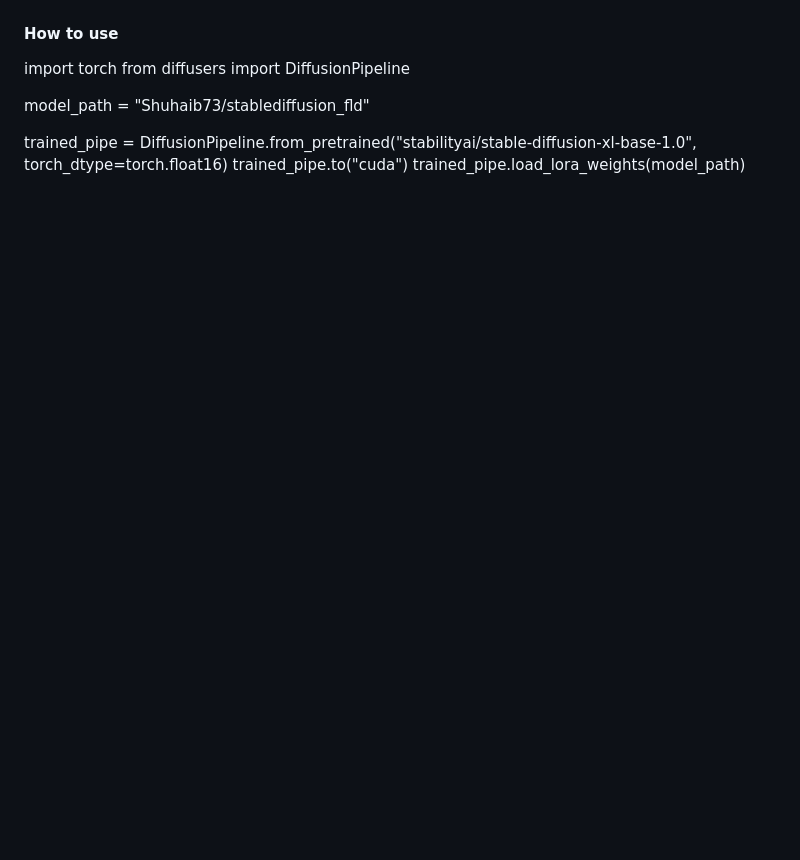
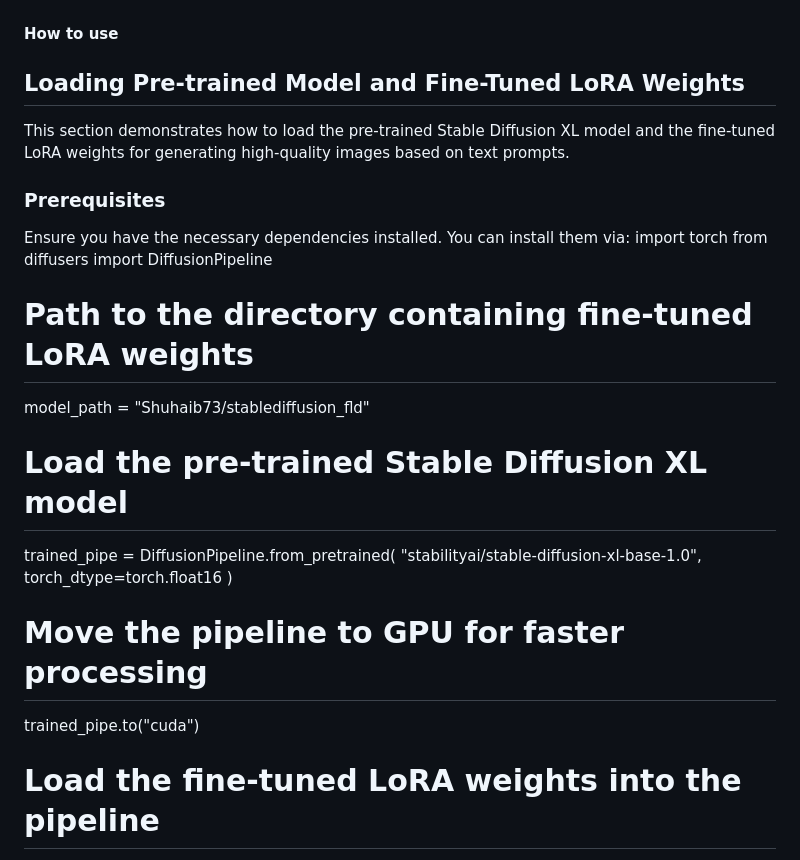
Before and after one commit to Shuhaib73/Text-Image-Generation-FineTuning-LLMs, a Markdown page: README.md, the part around the change. GitHub-like rendering; blank space fills up the shorter version.

```diff
--- a/README.md
+++ b/README.md
@@ -63,12 +63,26 @@ Simplified Architecture:
 
 #### How to use
 
+## Loading Pre-trained Model and Fine-Tuned LoRA Weights
 
+This section demonstrates how to load the pre-trained Stable Diffusion XL model and the fine-tuned LoRA weights for generating high-quality images based on text prompts.
+
+### Prerequisites
+Ensure you have the necessary dependencies installed. You can install them via:
 import torch
 from diffusers import DiffusionPipeline
 
+# Path to the directory containing fine-tuned LoRA weights
 model_path = "Shuhaib73/stablediffusion_fld"
 
-trained_pipe = DiffusionPipeline.from_pretrained("stabilityai/stable-diffusion-xl-base-1.0", torch_dtype=torch.float16)
+# Load the pre-trained Stable Diffusion XL model
+trained_pipe = DiffusionPipeline.from_pretrained(
+    "stabilityai/stable-diffusion-xl-base-1.0",
+    torch_dtype=torch.float16
+)
+
+# Move the pipeline to GPU for faster processing
 trained_pipe.to("cuda")
+
+# Load the fine-tuned LoRA weights into the pipeline
 trained_pipe.load_lora_weights(model_path)
```
